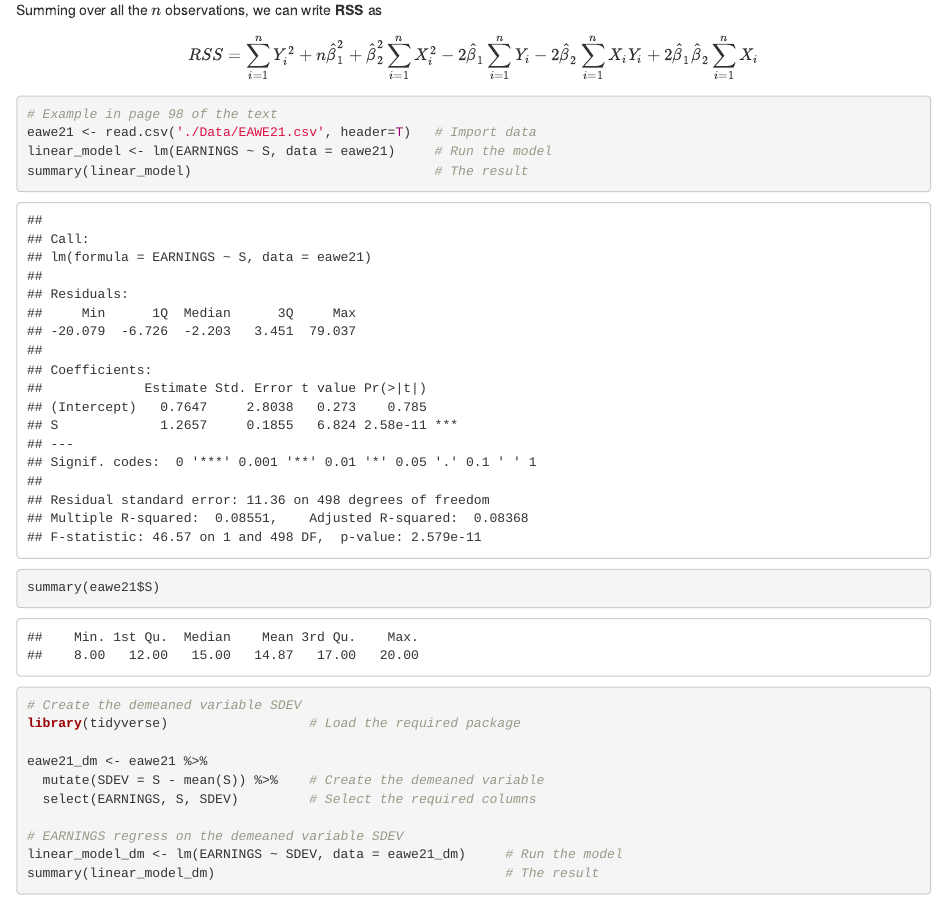
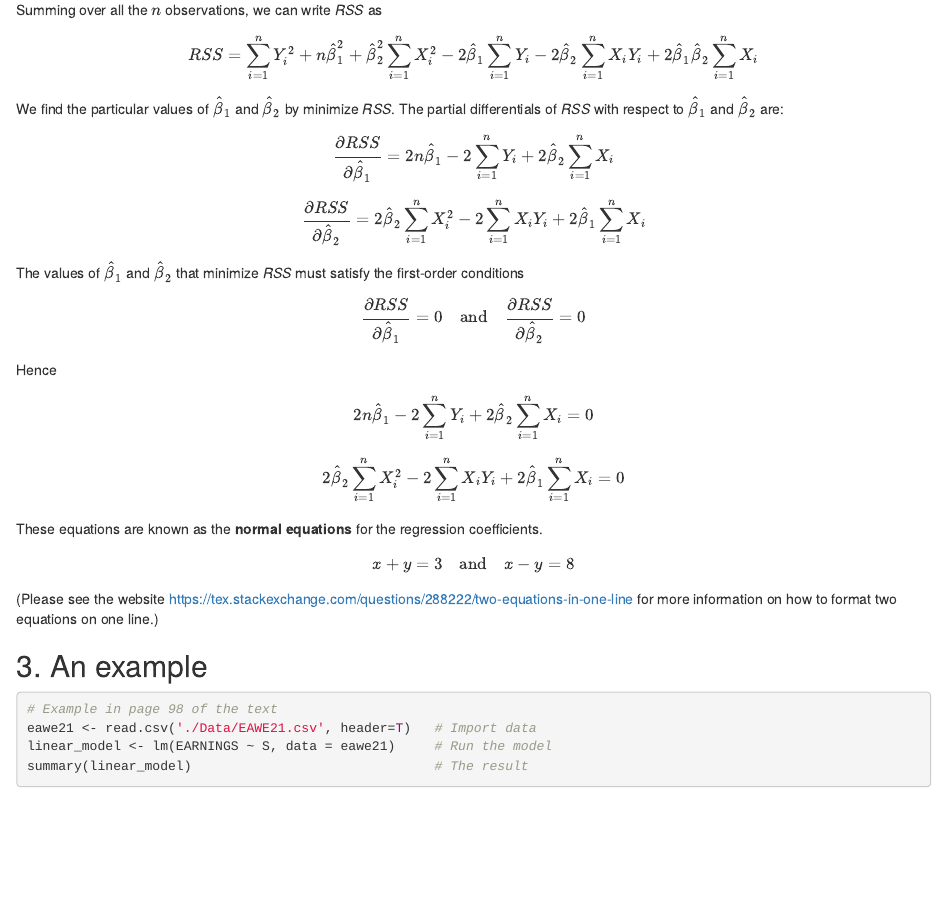
Before and after one commit to stevenkhwun/EconometricsUsingR, an R Markdown document (1_SimpleRegressionAnalysis.Rmd): the page in a window 1100 px wide, from 1030 px down before the commit and from 1050 px down after it, so that both start at the same text. The pictures show the output file 1_SimpleRegressionAnalysis.html that the author committed with the source, opened offline.

Commit message:
Files modified.

````diff
--- a/1_SimpleRegressionAnalysis.Rmd
+++ b/1_SimpleRegressionAnalysis.Rmd
@@ -2,7 +2,9 @@
 title: "Simple Regression Analysis"
 author: "AW"
 date: "2022/7/10"
-output: html_document
+output:
+  html_document: default
+  pdf_document: default
 ---
 
 ```{r setup, include=FALSE}
@@ -55,10 +58,39 @@ The square of the residual in observaiont $i$ interms of $\hat{\beta_{1}}$ and \
 <br />
 
 
-Summing over all the $n$ observations, we can write **RSS** as
+Summing over all the $n$ observations, we can write _RSS_ as
 
 $$RSS=\sum_{i=1}^{n}Y_i^2+n\hat{\beta}_{1}^2+\hat{\beta}_{2}^2\sum_{i=1}^{n}X_i^2-2\hat{\beta}_{1}\sum_{i=1}^{n}Y_i-2\hat{\beta}_{2}\sum_{i=1}^{n}X_iY_i+2\hat{\beta}_{1}\hat{\beta}_{2}\sum_{i=1}^{n}X_i$$
 
+We find the particular values of $\hat{\beta}_{1}$ and $\hat{\beta}_{2}$ by minimize _RSS_. The partial differentials of _RSS_ with respect to $\hat{\beta}_{1}$ and $\hat{\beta}_{2}$ are:
+
+$$\frac{\partial{RSS}}{\partial{\hat{\beta}_{1}}}=2n\hat{\beta}_{1}-2\sum_{i=1}^{n}Y_i+2\hat{\beta}_{2}\sum_{i=1}^{n}X_i$$
+
+$$\frac{\partial{RSS}}{\partial{\hat{\beta}_{2}}}=2\hat{\beta}_{2}\sum_{i=1}^{n}X_i^2-2\sum_{i=1}^{n}X_iY_i+2\hat{\beta}_{1}\sum_{i=1}^{n}X_i$$
+
+The values of $\hat{\beta}_{1}$ and $\hat{\beta}_{2}$ that minimize _RSS_ must satisfy the first-order conditions
+
+\begin{equation}
+\frac{\partial{RSS}}{\partial{\hat{\beta}_{1}}}=0
+\quad\mathrm{and}\quad
+\frac{\partial{RSS}}{\partial{\hat{\beta}_{2}}}=0
+\end{equation}
+
+Hence
+$$2n\hat{\beta}_{1}-2\sum_{i=1}^{n}Y_i+2\hat{\beta}_{2}\sum_{i=1}^{n}X_i=0$$
+$$2\hat{\beta}_{2}\sum_{i=1}^{n}X_i^2-2\sum_{i=1}^{n}X_iY_i+2\hat{\beta}_{1}\sum_{i=1}^{n}X_i=0$$
+These equations are known as the **normal equations** for the regression coefficients.
+
+\begin{equation}
+x+y=3
+\quad\mathrm{and}\quad
+x-y=8
+\end{equation}
+
+(Please see the website [https://tex.stackexchange.com/questions/288222/two-equations-in-one-line][2equations] for more information on how to format two equations on one line.)
+
+
+## 3. An example
 ```{r}
 # Example in page 98 of the text
 eawe21 <- read.csv('./Data/EAWE21.csv', header=T)   # Import data
````
Also changed, not shown: 1_SimpleRegressionAnalysis.html, 1_SimpleRegressionAnalysis.tex (added), 1_SimpleRegressionAnalysis.Rmd (2 more changed lines), 1 other file.
